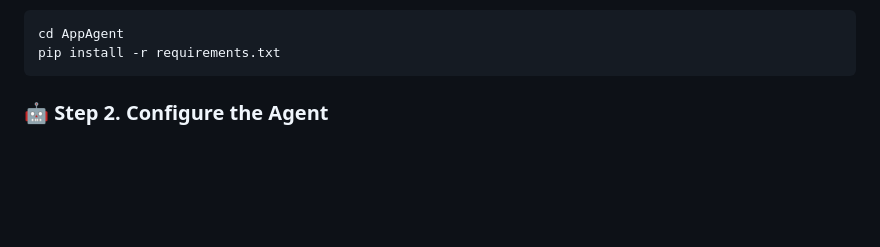
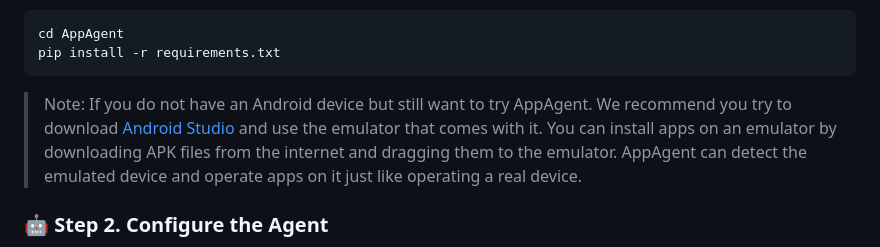
Before and after one commit to mnotgod96/AppAgent, a Markdown page: README.md, the part around the change. Drawn GitHub-style; blank space fills up the shorter version.

Commit message:
Add instructions for using Android emulator

````diff
--- a/README.md
+++ b/README.md
@@ -61,6 +61,11 @@ have installed it.
 cd AppAgent
 pip install -r requirements.txt
 ```
+
+> Note: If you do not have an Android device but still want to try AppAgent. We recommend you try to download
+> [Android Studio](https://developer.android.com/studio/run/emulator) and use the emulator that comes with it.
+> You can install apps on an emulator by downloading APK files from the internet and dragging them to the emulator.
+> AppAgent can detect the emulated device and operate apps on it just like operating a real device.
 
 ### 🤖 Step 2. Configure the Agent
 
````
